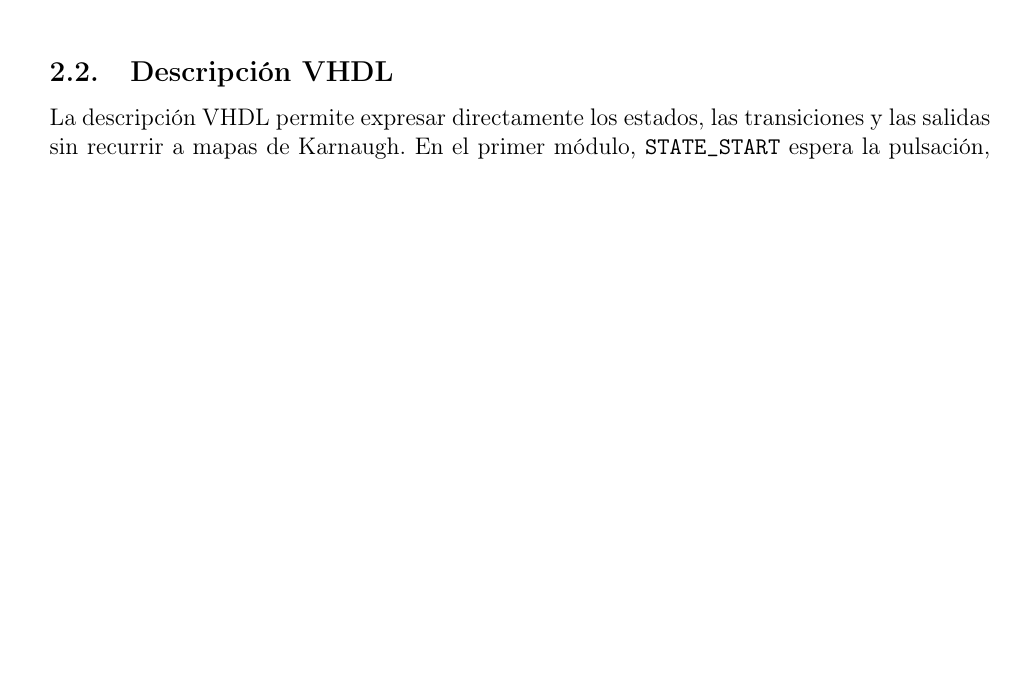
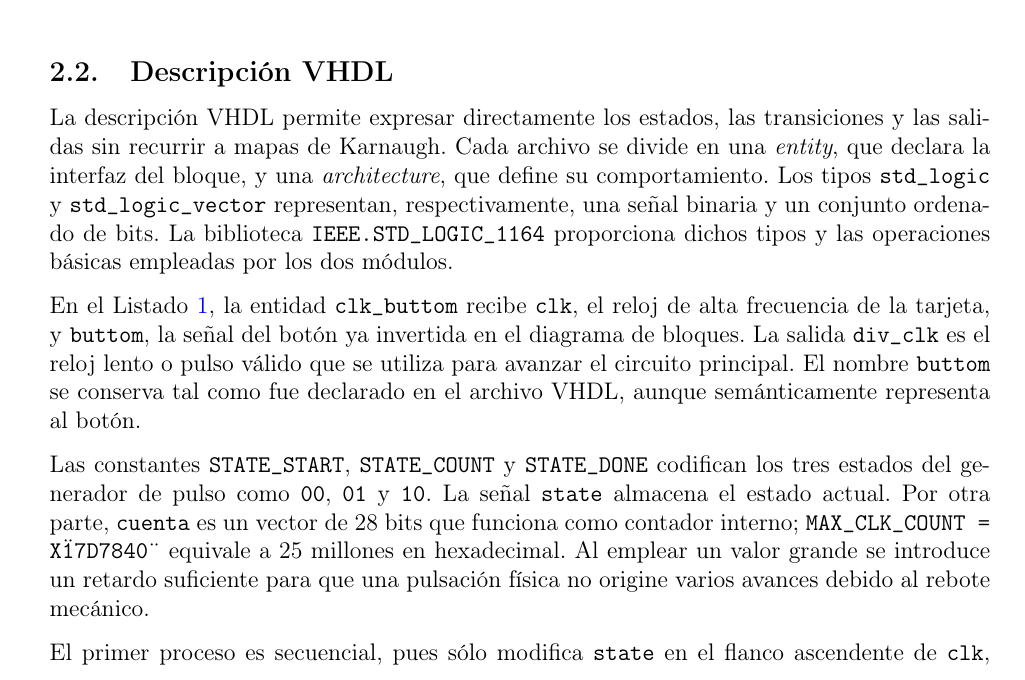
Before and after one commit to Montiel-Oscar/Lab_oac, a LaTeX document (practica2_2/reporte/main.tex): part of page 3 of 7 before the commit and part of page 3 of 8 after it, cut so that both start at the same text, the shorter picture padded with empty space. Compiled offline with pdfLaTeX.

Commit message:
correcion 2_2

```diff
--- a/practica2_2/reporte/main.tex
+++ b/practica2_2/reporte/main.tex
@@ -76,4 +76,10 @@ La Figura~\ref{fig:carta-asm} representa la lógica del módulo que transforma u
 
 \subsection{Descripción VHDL}
 
-La descripción VHDL permite expresar directamente los estados, las transiciones y las salidas sin recurrir a mapas de Karnaugh. En el primer módulo, \texttt{STATE\_START} espera la pulsación, \texttt{STATE\_COUNT} acumula los ciclos y mantiene activa \texttt{div\_clk}, mientras que \texttt{STATE\_DONE} restablece el proceso. En el segundo módulo, \texttt{ED0} espera \texttt{go}; \texttt{ED1} mantiene activo \texttt{reset} hasta que se detecta \texttt{fc}; finalmente, \texttt{ED2} activa \texttt{done} durante un ciclo y retorna al estado inicial.
+La descripción VHDL permite expresar directamente los estados, las transiciones y las salidas sin recurrir a mapas de Karnaugh. Cada archivo se divide en una \textit{entity}, que declara la interfaz del bloque, y una \textit{architecture}, que define su comportamiento. Los tipos \texttt{std\_logic} y \texttt{std\_logic\_vector} representan, respectivamente, una señal binaria y un conjunto ordenado de bits. La biblioteca \texttt{IEEE.STD\_LOGIC\_1164} proporciona dichos tipos y las operaciones básicas empleadas por los dos módulos.
+
+En el Listado~\ref{lst:clk-button}, la entidad \texttt{clk\_buttom} recibe \texttt{clk}, el reloj de alta frecuencia de la tarjeta, y \texttt{buttom}, la señal del botón ya invertida en el diagrama de bloques. La salida \texttt{div\_clk} es el reloj lento o pulso válido que se utiliza para avanzar el circuito principal. El nombre \texttt{buttom} se conserva tal como fue declarado en el archivo VHDL, aunque semánticamente representa al botón.
+
+Las constantes \texttt{STATE\_START}, \texttt{STATE\_COUNT} y \texttt{STATE\_DONE} codifican los tres estados del generador de pulso como \texttt{00}, \texttt{01} y \texttt{10}. La señal \texttt{state} almacena el estado actual. Por otra parte, \texttt{cuenta} es un vector de 28 bits que funciona como contador interno; \texttt{MAX\_CLK\_COUNT = X\"17D7840\"} equivale a 25 millones en hexadecimal. Al emplear un valor grande se introduce un retardo suficiente para que una pulsación física no origine varios avances debido al rebote mecánico.
+
+El primer proceso es secuencial, pues sólo modifica \texttt{state} en el flanco ascendente de \texttt{clk}, indicado por \texttt{rising\_edge(clk)}. El bloque \texttt{case} describe las transiciones: en \texttt{STATE\_START} se espera que \texttt{buttom = '1'}; al ocurrir, se pasa a \texttt{STATE\_COUNT}. En este último estado se verifica continuamente si \texttt{cuenta} alcanzó el límite. Cuando esto sucede, se pasa a \texttt{STATE\_DONE}; en el siguiente flanco se regresa a \texttt{STATE\_START}. La cláusula \texttt{when others} asigna un estado seguro si ocurriera una codificación no prevista.
```
Also changed, not shown: practica2_2/reporte/main.pdf, practica2_2/reporte/main.tex (6 more changed lines), 4 other files.
